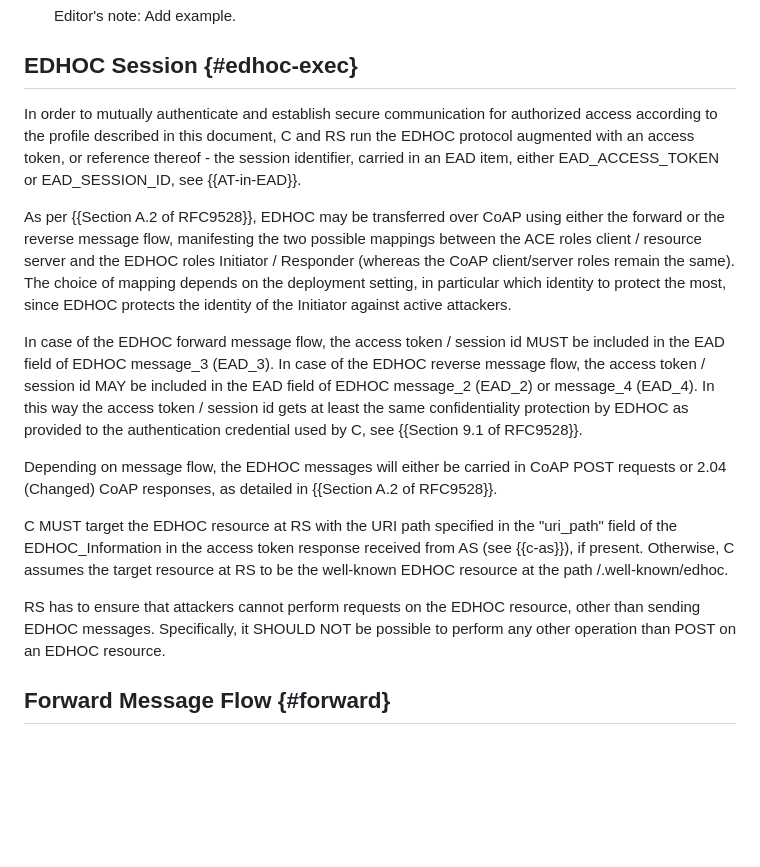
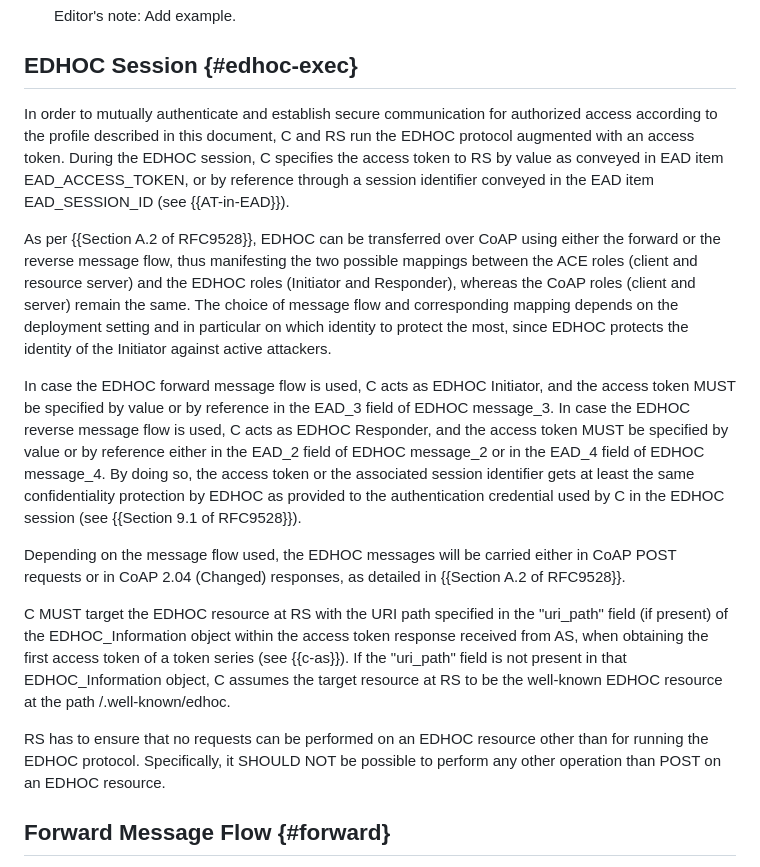
Before and after one commit to ace-wg/ace-edhoc-oscore-profile, a Markdown page: draft-ietf-ace-edhoc-oscore-profile.md, the part around the change. Drawn GitHub-style; blank space fills up the shorter version.

Commit message:
Editorial

```diff
--- a/draft-ietf-ace-edhoc-oscore-profile.md
+++ b/draft-ietf-ace-edhoc-oscore-profile.md
@@ -652,17 +652,17 @@ This document defines EAD items (see {{Section 3.8 of RFC9528}}) for transportin
 
 ## EDHOC Session {#edhoc-exec}
 
-In order to mutually authenticate and establish secure communication for authorized access according to the profile described in this document, C and RS run the EDHOC protocol augmented with an access token, or reference thereof - the session identifier, carried in an EAD item, either EAD\_ACCESS\_TOKEN or EAD\_SESSION\_ID, see {{AT-in-EAD}}.
-
-As per {{Section A.2 of RFC9528}}, EDHOC may be transferred over CoAP using either the forward or the reverse message flow, manifesting the two possible mappings between the ACE roles client / resource server and the EDHOC roles Initiator / Responder (whereas the CoAP client/server roles remain the same). The choice of mapping depends on the deployment setting, in particular which identity to protect the most, since EDHOC protects the identity of the Initiator against active attackers.
-
-In case of the EDHOC forward message flow, the access token / session id MUST be included in the EAD field of EDHOC message\_3 (EAD\_3). In case of the EDHOC reverse message flow, the access token / session id MAY be included in the EAD field of EDHOC message\_2 (EAD\_2) or message\_4 (EAD\_4). In this way the access token / session id gets at least the same confidentiality protection by EDHOC as provided to the authentication credential used by C, see {{Section 9.1 of RFC9528}}.
-
-Depending on message flow, the EDHOC messages will either be carried in CoAP POST requests or 2.04 (Changed) CoAP responses, as detailed in {{Section A.2 of RFC9528}}.
-
-C MUST target the EDHOC resource at RS with the URI path specified in the "uri_path" field of the EDHOC\_Information in the access token response received from AS (see {{c-as}}), if present. Otherwise, C assumes the target resource at RS to be the well-known EDHOC resource at the path /.well-known/edhoc.
-
-RS has to ensure that attackers cannot perform requests on the EDHOC resource, other than sending EDHOC messages. Specifically, it SHOULD NOT be possible to perform any other operation than POST on an EDHOC resource.
+In order to mutually authenticate and establish secure communication for authorized access according to the profile described in this document, C and RS run the EDHOC protocol augmented with an access token. During the EDHOC session, C specifies the access token to RS by value as conveyed in EAD item EAD\_ACCESS\_TOKEN, or by reference through a session identifier conveyed in the EAD item EAD\_SESSION\_ID (see {{AT-in-EAD}}).
+
+As per {{Section A.2 of RFC9528}}, EDHOC can be transferred over CoAP using either the forward or the reverse message flow, thus manifesting the two possible mappings between the ACE roles (client and resource server) and the EDHOC roles (Initiator and Responder), whereas the CoAP roles (client and server) remain the same. The choice of message flow and corresponding mapping depends on the deployment setting and in particular on which identity to protect the most, since EDHOC protects the identity of the Initiator against active attackers.
+
+In case the EDHOC forward message flow is used, C acts as EDHOC Initiator, and the access token MUST be specified by value or by reference in the EAD\_3 field of EDHOC message\_3. In case the EDHOC reverse message flow is used, C acts as EDHOC Responder, and the access token MUST be specified by value or by reference either in the EAD\_2 field of EDHOC message\_2 or in the EAD\_4 field of EDHOC message\_4. By doing so, the access token or the associated session identifier gets at least the same confidentiality protection by EDHOC as provided to the authentication credential used by C in the EDHOC session (see {{Section 9.1 of RFC9528}}).
+
+Depending on the message flow used, the EDHOC messages will be carried either in CoAP POST requests or in CoAP 2.04 (Changed) responses, as detailed in {{Section A.2 of RFC9528}}.
+
+C MUST target the EDHOC resource at RS with the URI path specified in the "uri_path" field (if present) of the EDHOC\_Information object within the access token response received from AS, when obtaining the first access token of a token series (see {{c-as}}). If the "uri_path" field is not present in that EDHOC\_Information object, C assumes the target resource at RS to be the well-known EDHOC resource at the path /.well-known/edhoc.
+
+RS has to ensure that no requests can be performed on an EDHOC resource other than for running the EDHOC protocol. Specifically, it SHOULD NOT be possible to perform any other operation than POST on an EDHOC resource.
 
 ## Forward Message Flow {#forward}
 
```
